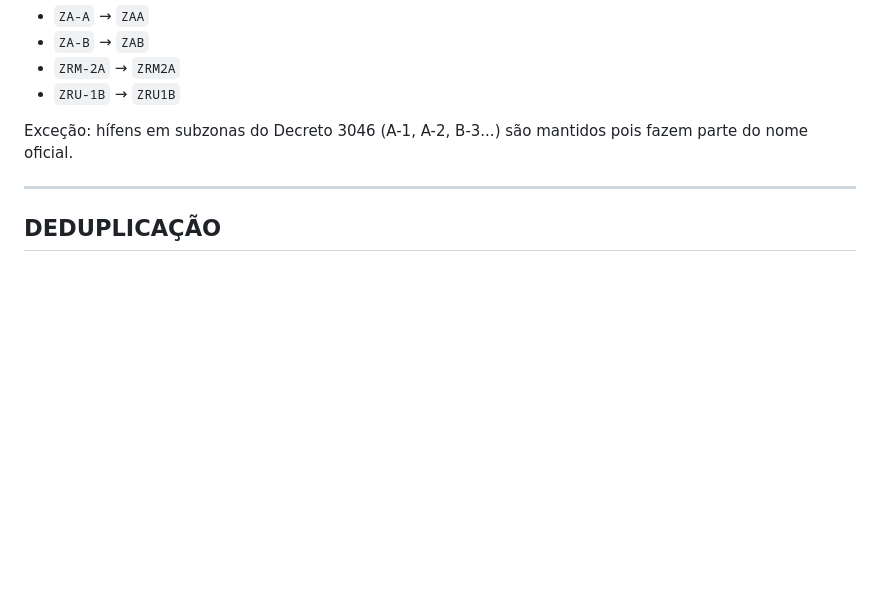
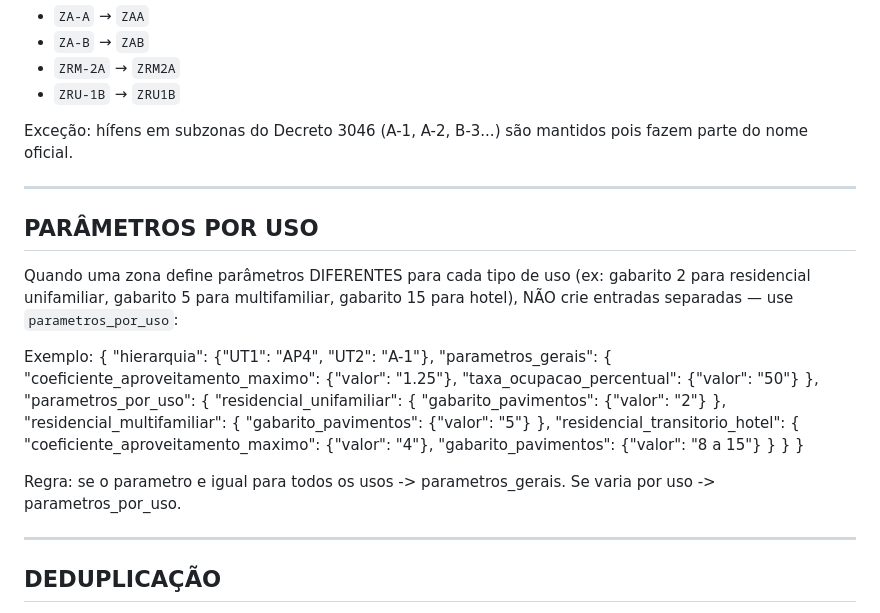
Before and after one commit to costaerico1978/urbanlex, a Markdown page: prompts/prompt_gemini.md, the part around the change. Rendered like a GitHub page; blank space fills up the shorter version.

Commit message:
feat: prompt_gemini.md - parametros_por_uso para zonas com parametros distintos por tipo de uso

```diff
--- a/prompts/prompt_gemini.md
+++ b/prompts/prompt_gemini.md
@@ -197,6 +197,35 @@ Exceção: hífens em subzonas do Decreto 3046 (A-1, A-2, B-3...) são mantidos
 
 ---
 
+## PARÂMETROS POR USO
+
+Quando uma zona define parâmetros DIFERENTES para cada tipo de uso (ex: gabarito 2 para residencial unifamiliar, gabarito 5 para multifamiliar, gabarito 15 para hotel), NÃO crie entradas separadas — use `parametros_por_uso`:
+
+Exemplo:
+{
+  "hierarquia": {"UT1": "AP4", "UT2": "A-1"},
+  "parametros_gerais": {
+    "coeficiente_aproveitamento_maximo": {"valor": "1.25"},
+    "taxa_ocupacao_percentual": {"valor": "50"}
+  },
+  "parametros_por_uso": {
+    "residencial_unifamiliar": {
+      "gabarito_pavimentos": {"valor": "2"}
+    },
+    "residencial_multifamiliar": {
+      "gabarito_pavimentos": {"valor": "5"}
+    },
+    "residencial_transitorio_hotel": {
+      "coeficiente_aproveitamento_maximo": {"valor": "4"},
+      "gabarito_pavimentos": {"valor": "8 a 15"}
+    }
+  }
+}
+
+Regra: se o parametro e igual para todos os usos -> parametros_gerais. Se varia por uso -> parametros_por_uso.
+
+---
+
 ## DEDUPLICAÇÃO
 
 Se a mesma zona aparecer mais de uma vez no PDF (texto repetido ou seções duplicadas), crie apenas UMA entrada consolidando todas as informações:
```
